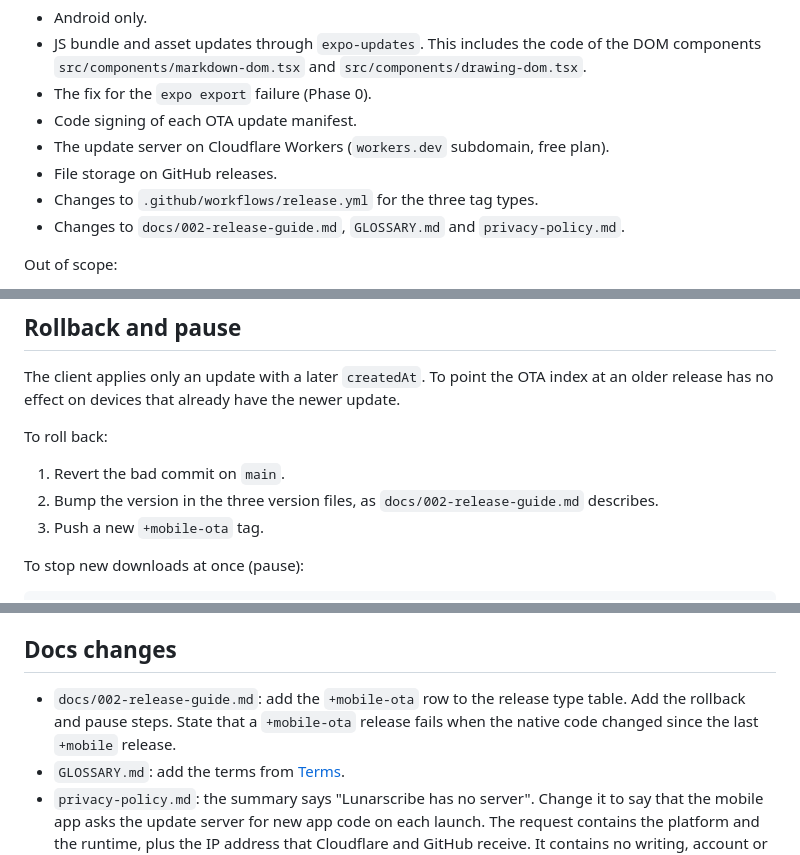
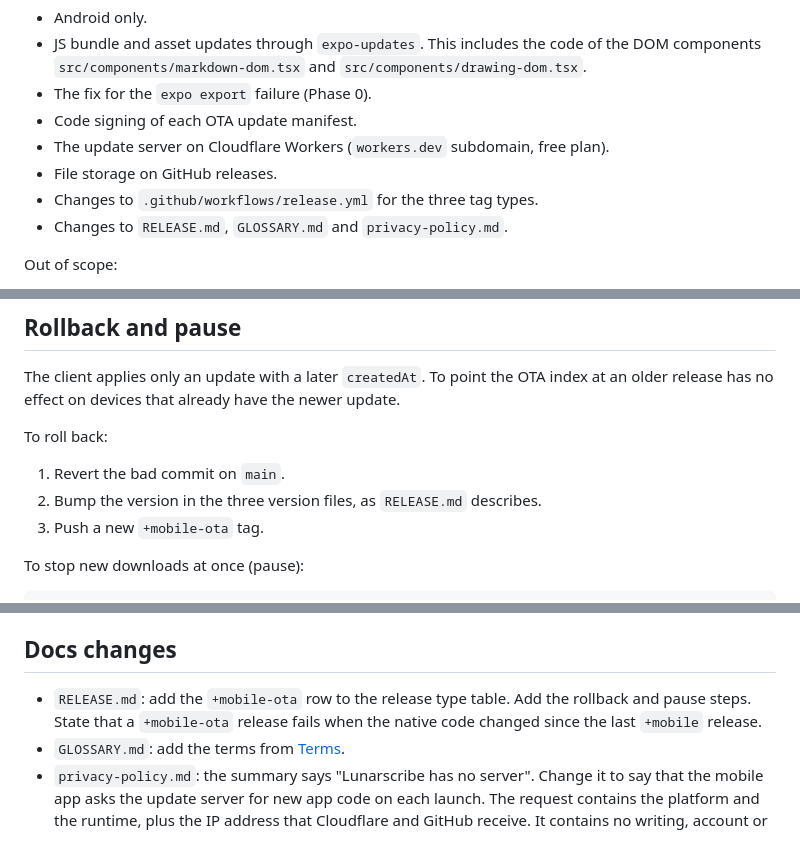
Before and after one commit to anargia-pixels/lunarscribe, a Markdown page: docs/prds/001_MOBILE_OTA_UPDATES.md, 3 parts joined by grey strips. Drawn GitHub-style.

Commit message:
Move the release guide to RELEASE.md at the project root

```diff
--- a/docs/prds/001_MOBILE_OTA_UPDATES.md
+++ b/docs/prds/001_MOBILE_OTA_UPDATES.md
@@ -66,7 +66,7 @@ In scope:
 - The update server on Cloudflare Workers (`workers.dev` subdomain, free plan).
 - File storage on GitHub releases.
 - Changes to `.github/workflows/release.yml` for the three tag types.
-- Changes to `docs/002-release-guide.md`, `GLOSSARY.md` and `privacy-policy.md`.
+- Changes to `RELEASE.md`, `GLOSSARY.md` and `privacy-policy.md`.
 
 Out of scope:
 
@@ -796,7 +796,7 @@ older release has no effect on devices that already have the newer update.
 To roll back:
 
 1. Revert the bad commit on `main`.
-2. Bump the version in the three version files, as `docs/002-release-guide.md` describes.
+2. Bump the version in the three version files, as `RELEASE.md` describes.
 3. Push a new `+mobile-ota` tag.
 
 To stop new downloads at once (pause):
@@ -814,9 +814,9 @@ runtime does not change `paused`.
 
 ## Docs changes
 
-- `docs/002-release-guide.md`: add the `+mobile-ota` row to the release type table. Add
-  the rollback and pause steps. State that a `+mobile-ota` release fails when the native
-  code changed since the last `+mobile` release.
+- `RELEASE.md`: add the `+mobile-ota` row to the release type table. Add the rollback and
+  pause steps. State that a `+mobile-ota` release fails when the native code changed since
+  the last `+mobile` release.
 - `GLOSSARY.md`: add the terms from [Terms](#terms).
 - `privacy-policy.md`: the summary says "Lunarscribe has no server". Change it to say that
   the mobile app asks the update server for new app code on each launch. The request
```
Also changed, not shown: RELEASE.md (renamed from docs/002-release-guide.md, +5 -5 lines).
